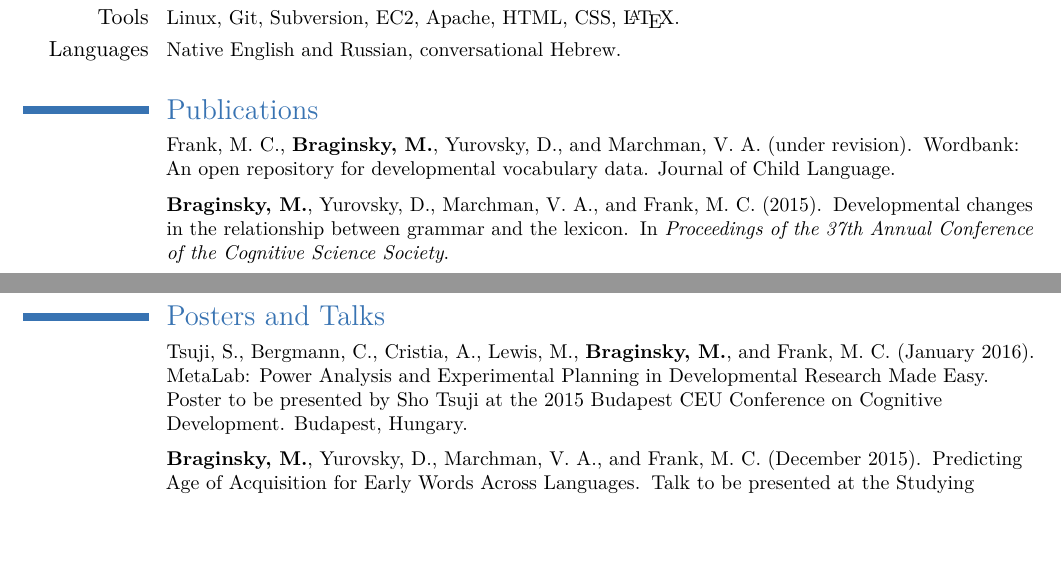
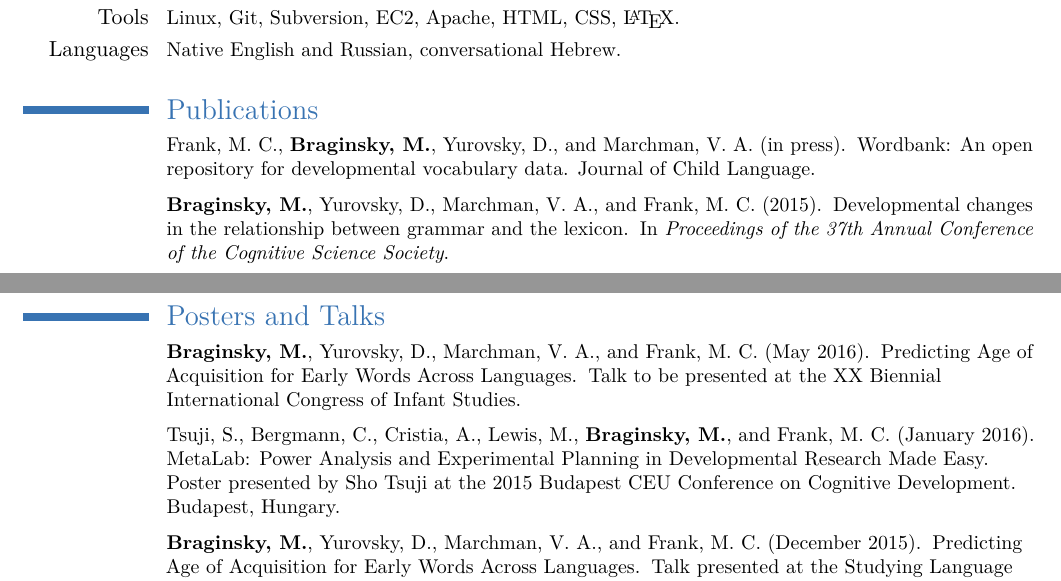
Before and after one commit to mikabr/mikabr.github.io, a LaTeX CV (files/cv/mikabr-cv.tex): two parts of pages 1 and 2 of 3, joined at a grey line, cut so that both start at the same text, the shorter picture padded with empty space. The pictures show the PDF file files/cv/mikabr-cv.pdf that the author committed with the source.

Commit message:
updated cv

```diff
--- a/files/cv/mikabr-cv.tex
+++ b/files/cv/mikabr-cv.tex
@@ -152,7 +152,7 @@ Implemented a system that solves SAT analogy problems in a cognitively-motivated
 \begin{thebibliography}{}
 
 \bibitem[\protect\astroncite{Frank et~al.}{view}]{frank2015wordbank:-an-op}
-Frank, M.~C., \textbf{Braginsky, M.}, Yurovsky, D., and Marchman, V.~A. (under revision).
+Frank, M.~C., \textbf{Braginsky, M.}, Yurovsky, D., and Marchman, V.~A. (in press).
 \newblock Wordbank: An open repository for developmental vocabulary data. Journal of Child Language.
 
 \bibitem[\protect\astroncite{Braginsky
@@ -171,16 +171,21 @@ Frank, M.~C., \textbf{Braginsky, M.}, Yurovsky, D., and Marchman, V.~A. (under r
 \begin{small}
 \begin{thebibliography}{}
 
+\bibitem{icis2016aoapred}
+\textbf{Braginsky, M.}, Yurovsky, D., Marchman, V.~A., and Frank, M.~C. (May 2016).
+\newblock Predicting Age of Acquisition for Early Words Across Languages.
+\newblock Talk to be presented at the XX Biennial International Congress of Infant Studies.
+
 \bibitem{bcccd2016metalab}
 Tsuji, S., Bergmann, C., Cristia, A., Lewis, M., \textbf{Braginsky, M.}, and Frank, M.~C. (January 2016).
 \newblock MetaLab: Power Analysis and Experimental Planning in Developmental Research Made Easy.
-\newblock Poster to be presented by Sho Tsuji at the 2015 Budapest CEU Conference on Cognitive Development.
+\newblock Poster presented by Sho Tsuji at the 2015 Budapest CEU Conference on Cognitive Development.
   Budapest, Hungary.
 
 \bibitem{tubingen2015aoapred}
 \textbf{Braginsky, M.}, Yurovsky, D., Marchman, V.~A., and Frank, M.~C. (December 2015).
 \newblock Predicting Age of Acquisition for Early Words Across Languages.
-\newblock Talk to be presented at the Studying Language Learning Workshop.
+\newblock Talk presented at the Studying Language Learning Workshop.
   T{\"u}bingen, Germany.
 
 \bibitem{bucld2015vocabcomp}
```
Also changed, not shown: files/cv/mikabr-cv.pdf, 1 other file.
